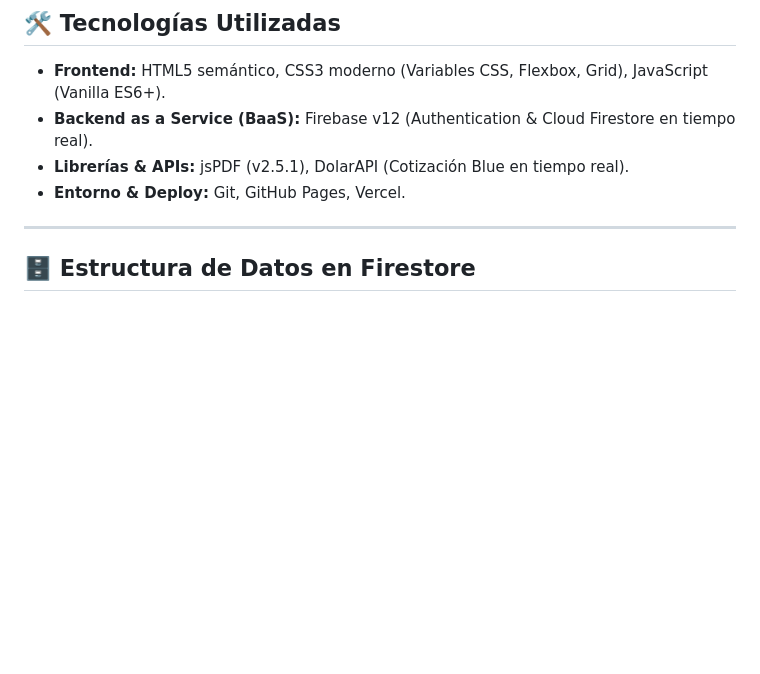
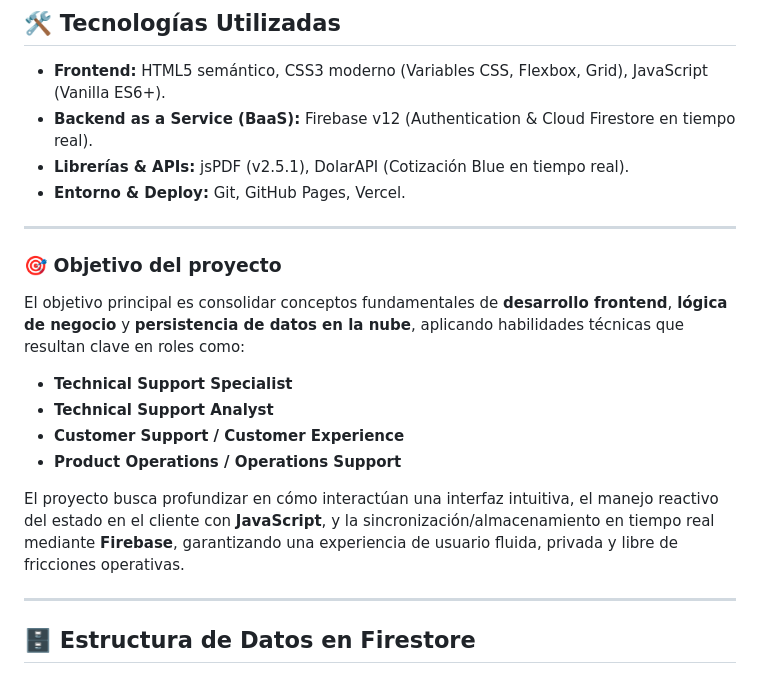
Before and after one commit to FlorBagnis/Mensuales, a Markdown page: README.md, the part around one of its changes. GitHub-like rendering; blank space fills up the shorter version.

Commit message:
Revise README with new image and project goals
Updated project description and added project objectives section.

```diff
--- a/README.md
+++ b/README.md
@@ -45,6 +45,19 @@ Ambas plataformas operan bajo el mismo proyecto de **Firebase (Auth & Firestore)
 * **Backend as a Service (BaaS):** Firebase v12 (Authentication & Cloud Firestore en tiempo real).
 * **Librerías & APIs:** jsPDF (v2.5.1), DolarAPI (Cotización Blue en tiempo real).
 * **Entorno & Deploy:** Git, GitHub Pages, Vercel.
+
+---
+
+### 🎯 Objetivo del proyecto
+
+El objetivo principal es consolidar conceptos fundamentales de **desarrollo frontend**, **lógica de negocio** y **persistencia de datos en la nube**, aplicando habilidades técnicas que resultan clave en roles como:
+
+* **Technical Support Specialist**
+* **Technical Support Analyst**
+* **Customer Support / Customer Experience**
+* **Product Operations / Operations Support**
+
+El proyecto busca profundizar en cómo interactúan una interfaz intuitiva, el manejo reactivo del estado en el cliente con **JavaScript**, y la sincronización/almacenamiento en tiempo real mediante **Firebase**, garantizando una experiencia de usuario fluida, privada y libre de fricciones operativas.
 
 ---
 
```
Also changed, not shown: other parts of README.md (+1 -1 lines).
